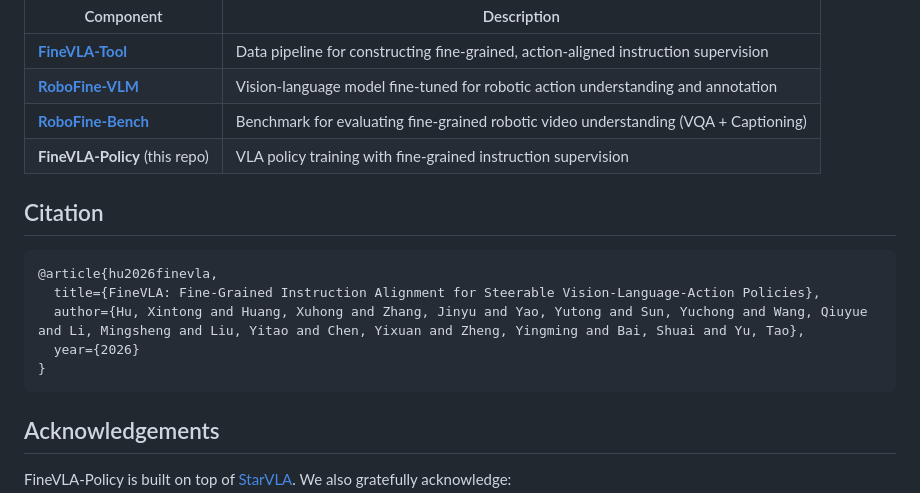
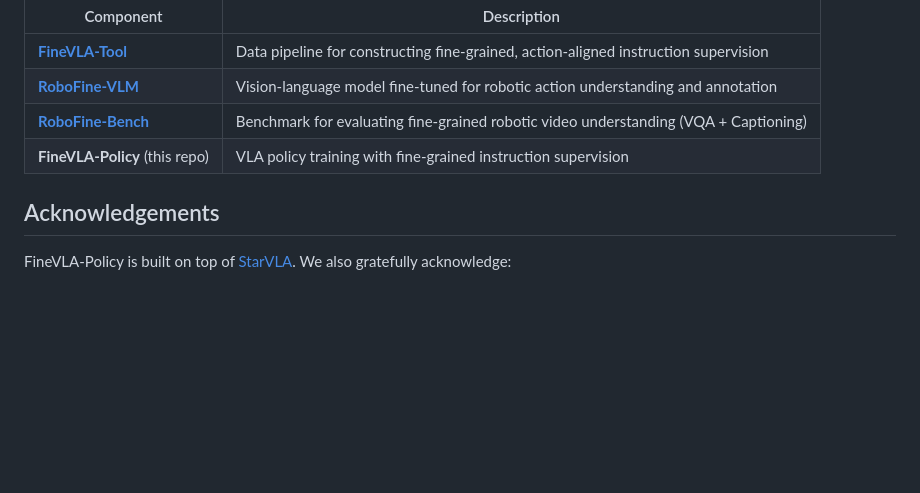
Before and after one commit to xlang-ai/FineVLA, a Markdown page: FineVLA-Policy/README.md, the part around the change. GitHub-like rendering; blank space fills up the shorter version.

Commit message:
Remove duplicate Citation section from FineVLA-Policy README

````diff
--- a/FineVLA-Policy/README.md
+++ b/FineVLA-Policy/README.md
@@ -185,16 +185,6 @@ FineVLA-Policy is part of the larger FineVLA framework:
 | [**RoboFine-Bench**](https://github.com/EricsXt/FineVLA) | Benchmark for evaluating fine-grained robotic video understanding (VQA + Captioning) |
 | **FineVLA-Policy** (this repo) | VLA policy training with fine-grained instruction supervision |
 
-## Citation
-
-```bibtex
-@article{hu2026finevla,
-  title={FineVLA: Fine-Grained Instruction Alignment for Steerable Vision-Language-Action Policies},
-  author={Hu, Xintong and Huang, Xuhong and Zhang, Jinyu and Yao, Yutong and Sun, Yuchong and Wang, Qiuyue and Li, Mingsheng and Liu, Yitao and Chen, Yixuan and Zheng, Yingming and Bai, Shuai and Yu, Tao},
-  year={2026}
-}
-```
-
 ## Acknowledgements
 
 FineVLA-Policy is built on top of [StarVLA](https://github.com/starVLA/starVLA). We also gratefully acknowledge:
````
